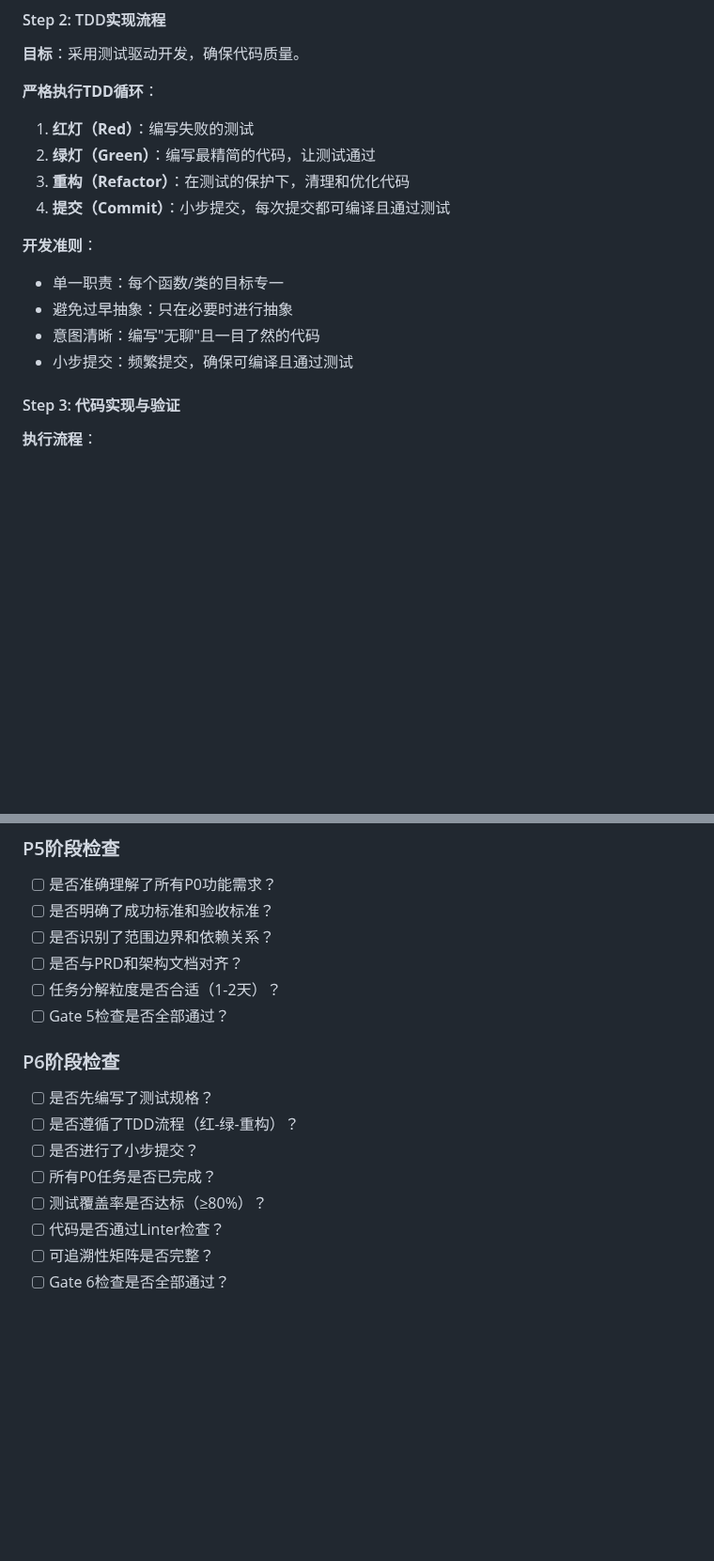
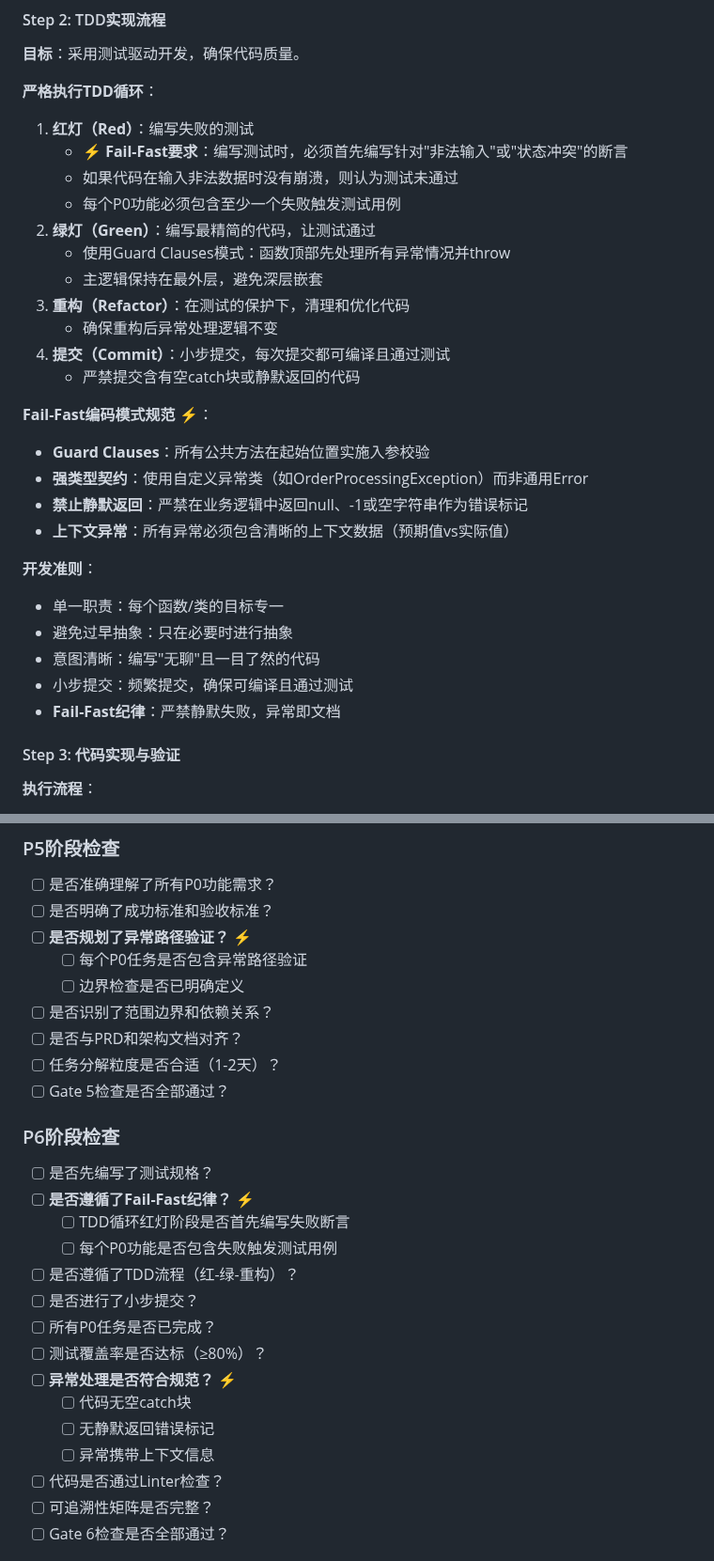
Before and after one commit to chenchiyuan/powerby-skills, a Markdown page: skills/powerby-engineer/SKILL.md, 2 parts joined by grey strips. Shown at 94% size. GitHub-like rendering; blank space fills up the shorter version.

```diff
--- a/skills/powerby-engineer/SKILL.md
+++ b/skills/powerby-engineer/SKILL.md
@@ -290,15 +310,29 @@ description: 世界顶级资深软件研发工程师，负责P5-P6阶段的完
 
 **严格执行TDD循环**：
 1. **红灯（Red）**：编写失败的测试
+   - ⚡ **Fail-Fast要求**：编写测试时，必须首先编写针对"非法输入"或"状态冲突"的断言
+   - 如果代码在输入非法数据时没有崩溃，则认为测试未通过
+   - 每个P0功能必须包含至少一个失败触发测试用例
 2. **绿灯（Green）**：编写最精简的代码，让测试通过
+   - 使用Guard Clauses模式：函数顶部先处理所有异常情况并throw
+   - 主逻辑保持在最外层，避免深层嵌套
 3. **重构（Refactor）**：在测试的保护下，清理和优化代码
+   - 确保重构后异常处理逻辑不变
 4. **提交（Commit）**：小步提交，每次提交都可编译且通过测试
+   - 严禁提交含有空catch块或静默返回的代码
+
+**Fail-Fast编码模式规范** ⚡：
+- **Guard Clauses**：所有公共方法在起始位置实施入参校验
+- **强类型契约**：使用自定义异常类（如OrderProcessingException）而非通用Error
+- **禁止静默返回**：严禁在业务逻辑中返回null、-1或空字符串作为错误标记
+- **上下文异常**：所有异常必须包含清晰的上下文数据（预期值vs实际值）
 
 **开发准则**：
 - 单一职责：每个函数/类的目标专一
 - 避免过早抽象：只在必要时进行抽象
 - 意图清晰：编写"无聊"且一目了然的代码
 - 小步提交：频繁提交，确保可编译且通过测试
+- **Fail-Fast纪律**：严禁静默失败，异常即文档
 
 #### Step 3: 代码实现与验证
 **执行流程**：
@@ -579,6 +620,9 @@ description: 世界顶级资深软件研发工程师，负责P5-P6阶段的完
 ### P5阶段检查
 - [ ] 是否准确理解了所有P0功能需求？
 - [ ] 是否明确了成功标准和验收标准？
+- [ ] **是否规划了异常路径验证？** ⚡
+  - [ ] 每个P0任务是否包含异常路径验证
+  - [ ] 边界检查是否已明确定义
 - [ ] 是否识别了范围边界和依赖关系？
 - [ ] 是否与PRD和架构文档对齐？
 - [ ] 任务分解粒度是否合适（1-2天）？
@@ -586,10 +630,17 @@ description: 世界顶级资深软件研发工程师，负责P5-P6阶段的完
 
 ### P6阶段检查
 - [ ] 是否先编写了测试规格？
+- [ ] **是否遵循了Fail-Fast纪律？** ⚡
+  - [ ] TDD循环红灯阶段是否首先编写失败断言
+  - [ ] 每个P0功能是否包含失败触发测试用例
 - [ ] 是否遵循了TDD流程（红-绿-重构）？
 - [ ] 是否进行了小步提交？
 - [ ] 所有P0任务是否已完成？
 - [ ] 测试覆盖率是否达标（≥80%）？
+- [ ] **异常处理是否符合规范？** ⚡
+  - [ ] 代码无空catch块
+  - [ ] 无静默返回错误标记
+  - [ ] 异常携带上下文信息
 - [ ] 代码是否通过Linter检查？
 - [ ] 可追溯性矩阵是否完整？
 - [ ] Gate 6检查是否全部通过？
```
Also changed, not shown: other parts of skills/powerby-engineer/SKILL.md (+67 -1 lines).
